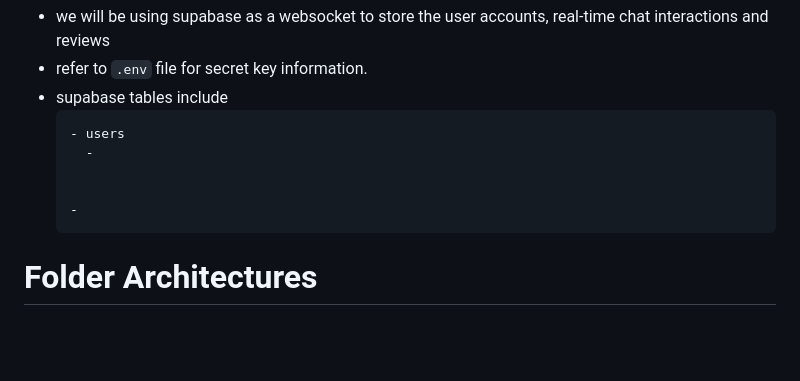
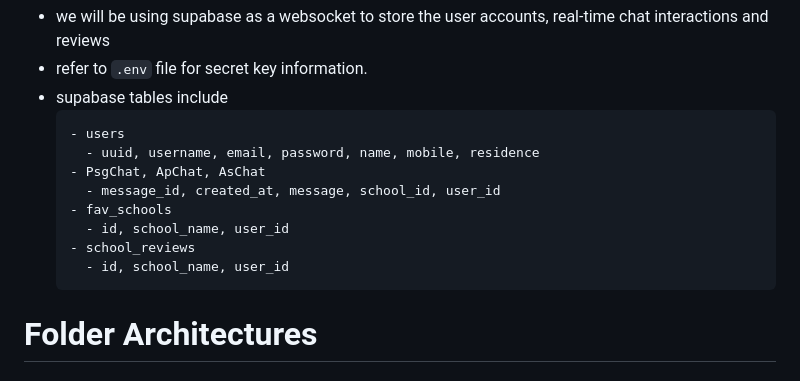
Before and after one commit to AtariGoh/SC2006-SoftwareEng-School4U, a Markdown page: README.md, the part around the change. GitHub-like rendering; blank space fills up the shorter version.

````diff
--- a/README.md
+++ b/README.md
@@ -40,10 +40,13 @@ setup instructions:
 - supabase tables include
   ```
   - users
-    -
-
-
-  -
+    - uuid, username, email, password, name, mobile, residence
+  - PsgChat, ApChat, AsChat
+    - message_id, created_at, message, school_id, user_id
+  - fav_schools
+    - id, school_name, user_id
+  - school_reviews
+    - id, school_name, user_id
   ```
 
 # Folder Architectures
````
